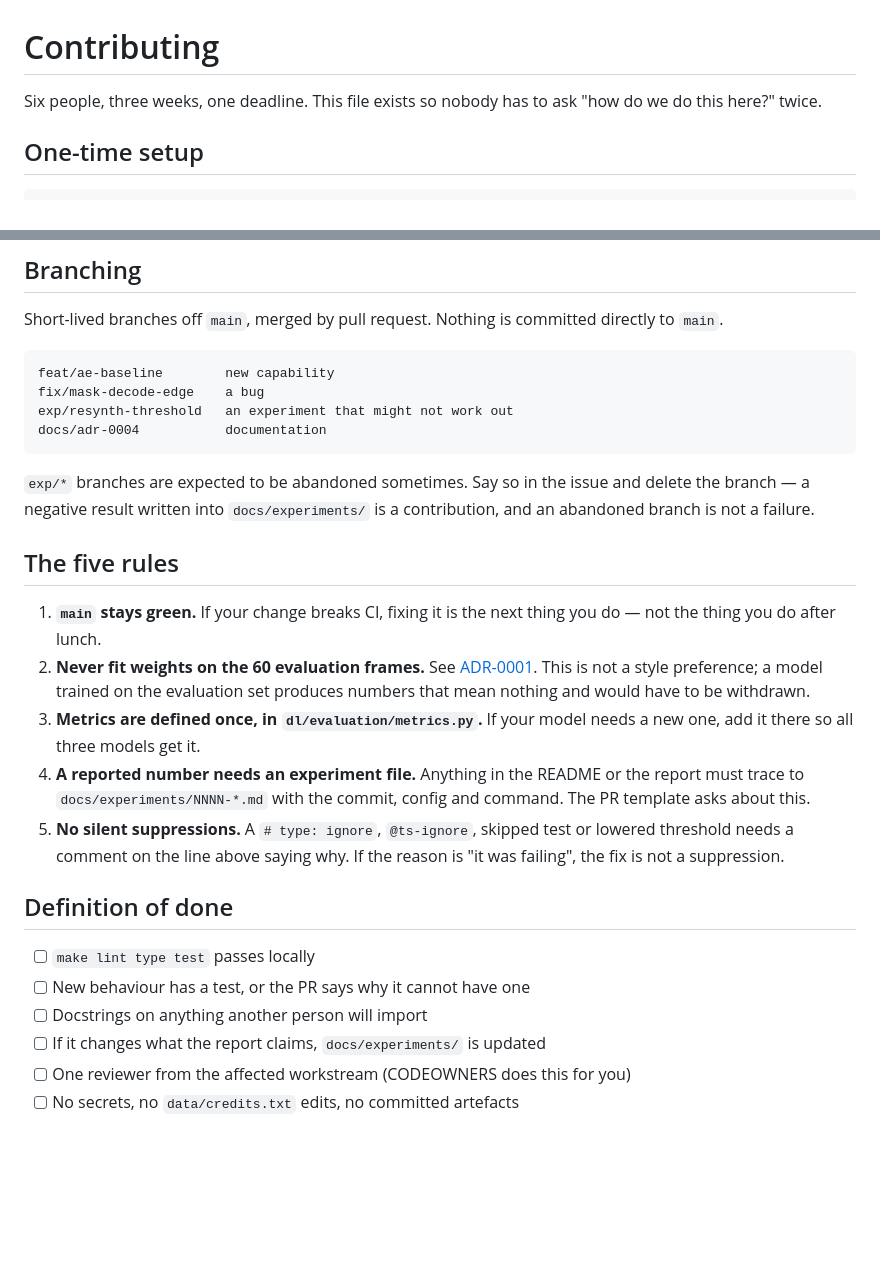
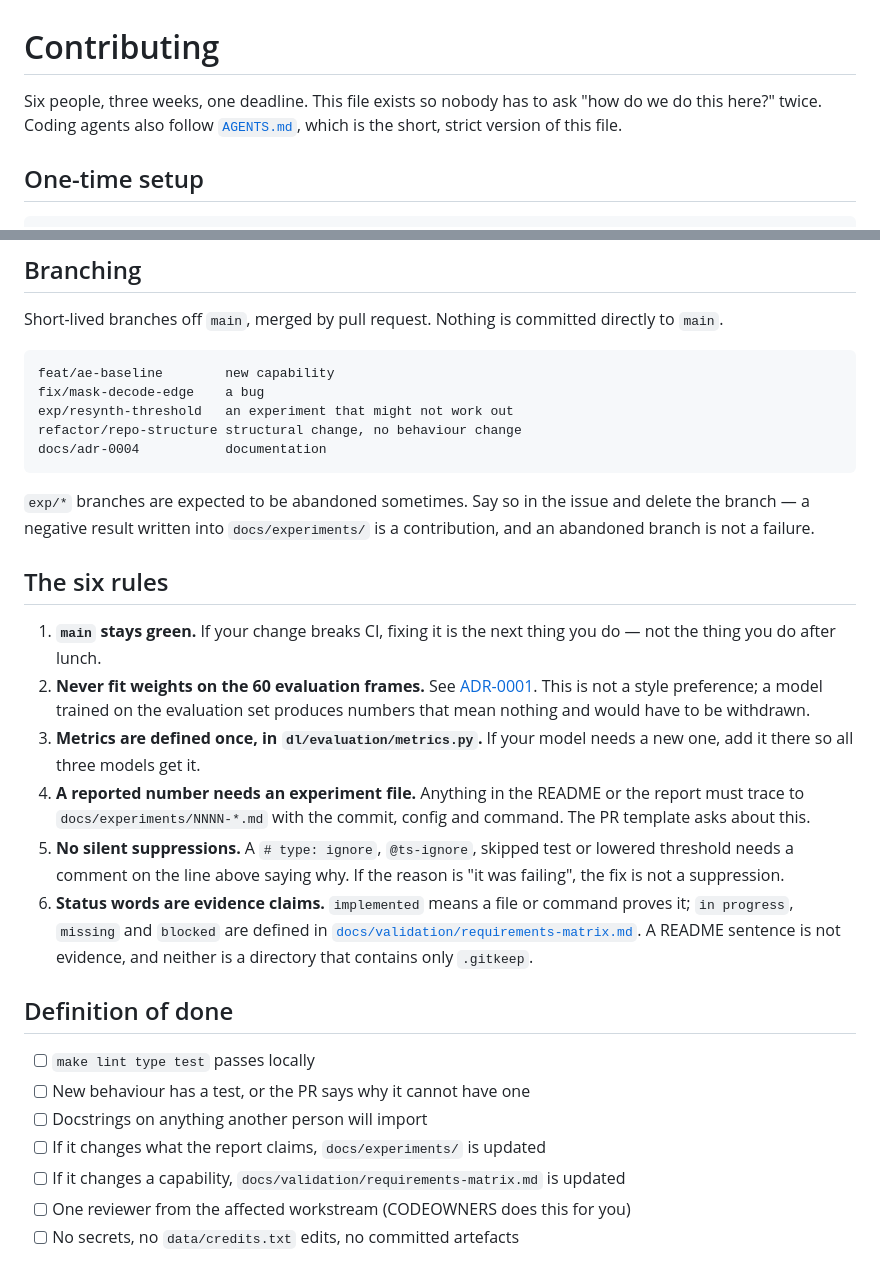
Before and after one commit to adriansalvadorekomo/RoadAnomaly, a Markdown page: CONTRIBUTING.md, 2 parts joined by grey strips. Rendered like a GitHub page; blank space fills up the shorter version.

Commit message:
docs: extend contribution conventions for structure and status
Adds the refactor/ branch prefix, the evidence rule for status words, a
link to AGENTS.md and a definition-of-done item for the validation
matrix.

````diff
--- a/CONTRIBUTING.md
+++ b/CONTRIBUTING.md
@@ -1,7 +1,8 @@
 # Contributing
 
 Six people, three weeks, one deadline. This file exists so nobody has to ask
-"how do we do this here?" twice.
+"how do we do this here?" twice. Coding agents also follow
+[`AGENTS.md`](AGENTS.md), which is the short, strict version of this file.
 
 ## One-time setup
 
@@ -24,6 +25,7 @@ directly to `main`.
 feat/ae-baseline        new capability
 fix/mask-decode-edge    a bug
 exp/resynth-threshold   an experiment that might not work out
+refactor/repo-structure structural change, no behaviour change
 docs/adr-0004           documentation
 ```
 
@@ -31,7 +33,7 @@ docs/adr-0004           documentation
 and delete the branch — a negative result written into `docs/experiments/` is a
 contribution, and an abandoned branch is not a failure.
 
-## The five rules
+## The six rules
 
 1. **`main` stays green.** If your change breaks CI, fixing it is the next
    thing you do — not the thing you do after lunch.
@@ -47,6 +49,11 @@ contribution, and an abandoned branch is not a failure.
 5. **No silent suppressions.** A `# type: ignore`, `@ts-ignore`, skipped test or
    lowered threshold needs a comment on the line above saying why. If the reason
    is "it was failing", the fix is not a suppression.
+6. **Status words are evidence claims.** `implemented` means a file or command
+   proves it; `in progress`, `missing` and `blocked` are defined in
+   [`docs/validation/requirements-matrix.md`](docs/validation/requirements-matrix.md).
+   A README sentence is not evidence, and neither is a directory that contains
+   only `.gitkeep`.
 
 ## Definition of done
 
@@ -54,6 +61,7 @@ contribution, and an abandoned branch is not a failure.
 - [ ] New behaviour has a test, or the PR says why it cannot have one
 - [ ] Docstrings on anything another person will import
 - [ ] If it changes what the report claims, `docs/experiments/` is updated
+- [ ] If it changes a capability, `docs/validation/requirements-matrix.md` is updated
 - [ ] One reviewer from the affected workstream (CODEOWNERS does this for you)
 - [ ] No secrets, no `data/credits.txt` edits, no committed artefacts
 
````
